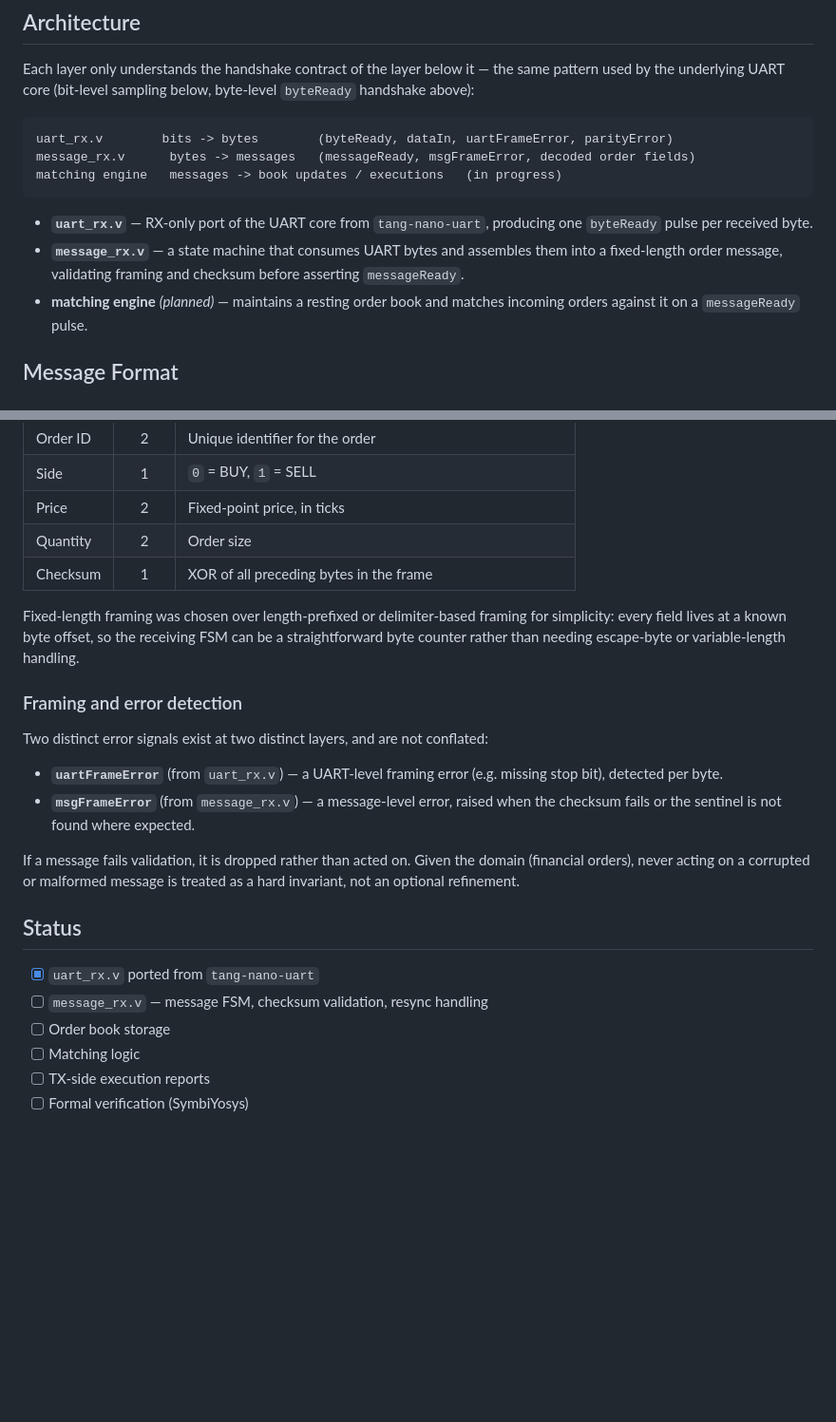
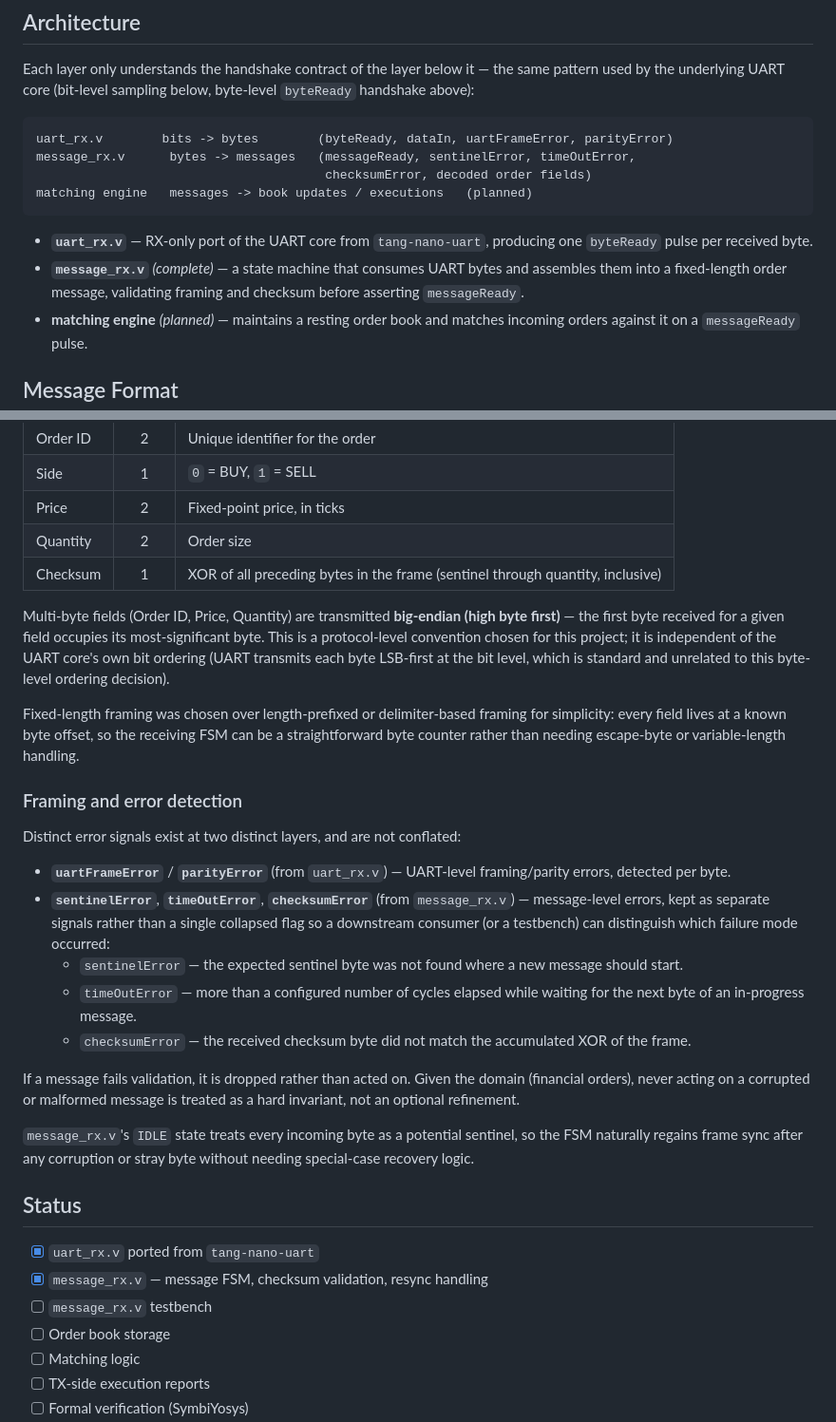
Before and after one commit to verweypaolo/tang-nano-9k-matcher, a Markdown page: README.md, 2 parts joined by grey strips. Shown at 95% size. GitHub-like rendering; blank space fills up the shorter version.

````diff
--- a/README.md
+++ b/README.md
@@ -31,15 +31,16 @@ byte-level `byteReady` handshake above):
 
 ```
 uart_rx.v        bits -> bytes        (byteReady, dataIn, uartFrameError, parityError)
-message_rx.v      bytes -> messages   (messageReady, msgFrameError, decoded order fields)
-matching engine   messages -> book updates / executions   (in progress)
+message_rx.v      bytes -> messages   (messageReady, sentinelError, timeOutError,
+                                       checksumError, decoded order fields)
+matching engine   messages -> book updates / executions   (planned)
 ```
 
 - **`uart_rx.v`** — RX-only port of the UART core from `tang-nano-uart`,
   producing one `byteReady` pulse per received byte.
-- **`message_rx.v`** — a state machine that consumes UART bytes and assembles
-  them into a fixed-length order message, validating framing and checksum
-  before asserting `messageReady`.
+- **`message_rx.v`** *(complete)* — a state machine that consumes UART bytes
+  and assembles them into a fixed-length order message, validating framing
+  and checksum before asserting `messageReady`.
 - **matching engine** *(planned)* — maintains a resting order book and
   matches incoming orders against it on a `messageReady` pulse.
 
@@ -55,7 +56,14 @@ Orders are sent as a fixed-length, 10-byte frame:
 | Side       |   1   | `0` = BUY, `1` = SELL                               |
 | Price      |   2   | Fixed-point price, in ticks                        |
 | Quantity   |   2   | Order size                                         |
-| Checksum   |   1   | XOR of all preceding bytes in the frame            |
+| Checksum   |   1   | XOR of all preceding bytes in the frame (sentinel through quantity, inclusive) |
+
+Multi-byte fields (Order ID, Price, Quantity) are transmitted **big-endian
+(high byte first)** — the first byte received for a given field occupies its
+most-significant byte. This is a protocol-level convention chosen for this
+project; it is independent of the UART core's own bit ordering (UART
+transmits each byte LSB-first at the bit level, which is standard and
+unrelated to this byte-level ordering decision).
 
 Fixed-length framing was chosen over length-prefixed or delimiter-based
 framing for simplicity: every field lives at a known byte offset, so the
@@ -64,21 +72,34 @@ escape-byte or variable-length handling.
 
 ### Framing and error detection
 
-Two distinct error signals exist at two distinct layers, and are not conflated:
+Distinct error signals exist at two distinct layers, and are not conflated:
 
-- **`uartFrameError`** (from `uart_rx.v`) — a UART-level framing error (e.g.
-  missing stop bit), detected per byte.
-- **`msgFrameError`** (from `message_rx.v`) — a message-level error, raised
-  when the checksum fails or the sentinel is not found where expected.
+- **`uartFrameError`** / **`parityError`** (from `uart_rx.v`) — UART-level
+  framing/parity errors, detected per byte.
+- **`sentinelError`**, **`timeOutError`**, **`checksumError`** (from
+  `message_rx.v`) — message-level errors, kept as separate signals rather
+  than a single collapsed flag so a downstream consumer (or a testbench) can
+  distinguish which failure mode occurred:
+  - `sentinelError` — the expected sentinel byte was not found where a new
+    message should start.
+  - `timeOutError` — more than a configured number of cycles elapsed while
+    waiting for the next byte of an in-progress message.
+  - `checksumError` — the received checksum byte did not match the
+    accumulated XOR of the frame.
 
 If a message fails validation, it is dropped rather than acted on. Given the
 domain (financial orders), never acting on a corrupted or malformed message is
 treated as a hard invariant, not an optional refinement.
 
+`message_rx.v`'s `IDLE` state treats every incoming byte as a potential
+sentinel, so the FSM naturally regains frame sync after any corruption or
+stray byte without needing special-case recovery logic.
+
 ## Status
 
 - [x] `uart_rx.v` ported from `tang-nano-uart`
-- [ ] `message_rx.v` — message FSM, checksum validation, resync handling
+- [x] `message_rx.v` — message FSM, checksum validation, resync handling
+- [ ] `message_rx.v` testbench
 - [ ] Order book storage
 - [ ] Matching logic
 - [ ] TX-side execution reports
````
